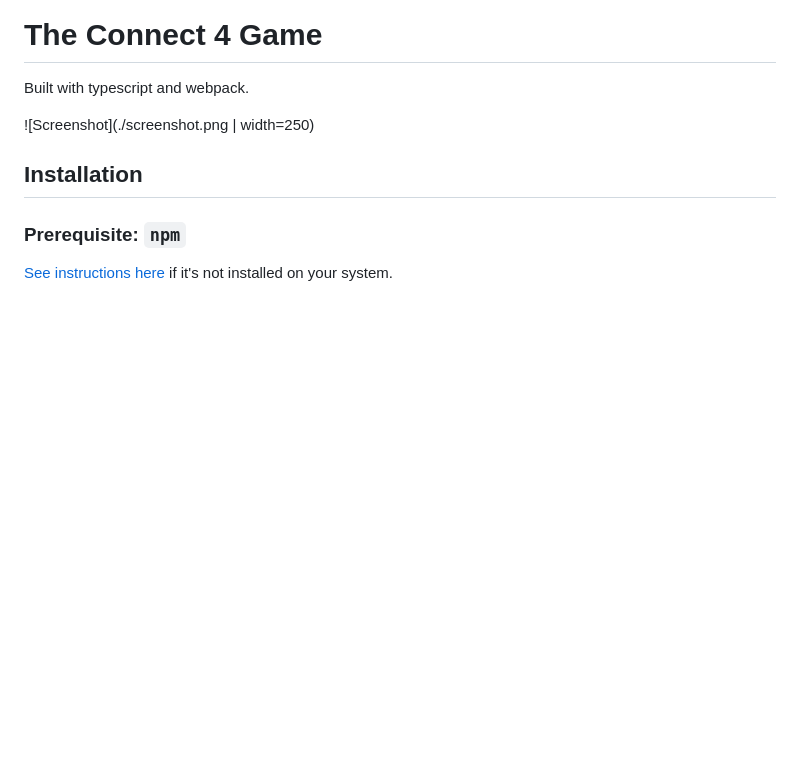
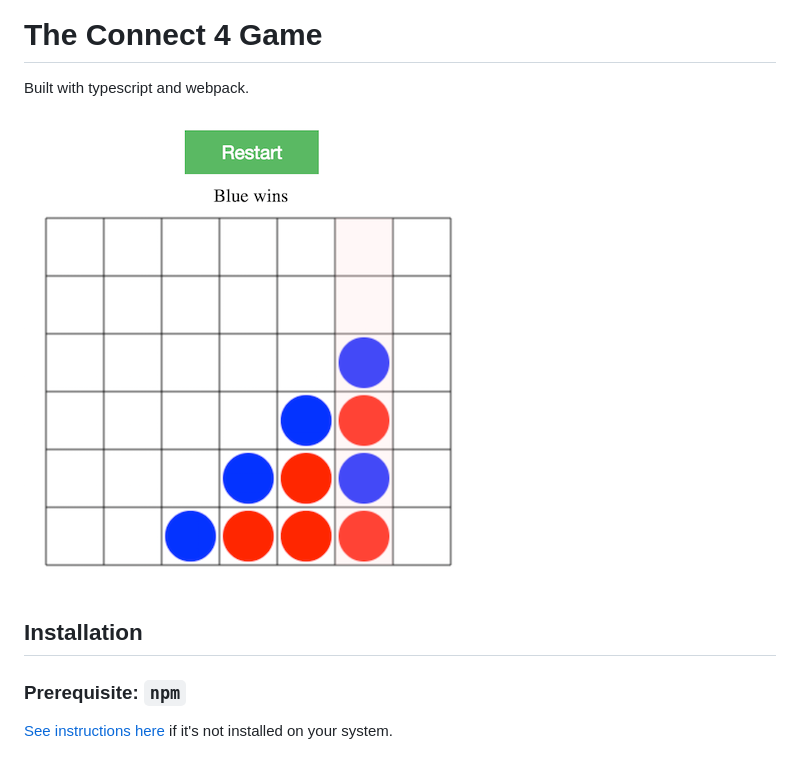
Before and after one commit to zzhjerry/connectFour, a Markdown page: README.md, the part around the change. Rendered like a GitHub page; pictures changed too: screenshot.png; blank space fills up the shorter version.

```diff
--- a/README.md
+++ b/README.md
@@ -2,7 +2,7 @@
 
 Built with typescript and webpack.
 
-![Screenshot](./screenshot.png | width=250)
+![Screenshot](./screenshot.png)
 
 ## Installation
 
```
